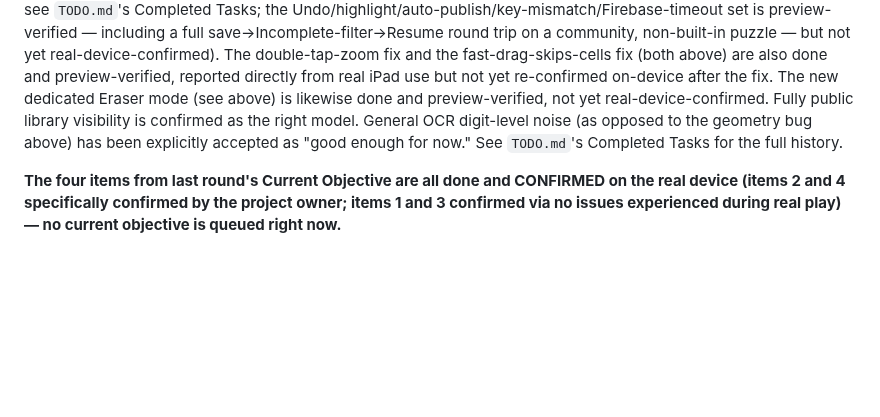
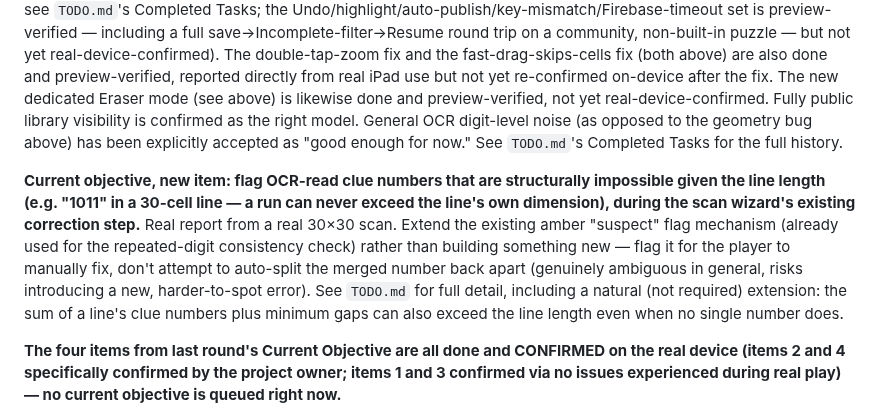
Before and after one commit to danemoll-jpg/nonogram-solver, a Markdown page: CLAUDE.md, the part around the change. GitHub-like rendering; blank space fills up the shorter version.

```diff
--- a/CLAUDE.md
+++ b/CLAUDE.md
@@ -337,6 +337,18 @@ public library visibility is confirmed as the right model. General OCR digit-lev
 noise (as opposed to the geometry bug above) has been explicitly accepted as "good
 enough for now." See `TODO.md`'s Completed Tasks for the full history.
 
+**Current objective, new item: flag OCR-read clue numbers that are structurally
+impossible given the line length (e.g. "1011" in a 30-cell line — a run can never
+exceed the line's own dimension), during the scan wizard's existing correction
+step.** Real report from a real 30×30 scan. Extend the existing amber "suspect"
+flag mechanism (already used for the repeated-digit consistency check) rather
+than building something new — flag it for the player to manually fix, don't
+attempt to auto-split the merged number back apart (genuinely ambiguous in
+general, risks introducing a new, harder-to-spot error). See `TODO.md` for full
+detail, including a natural (not required) extension: the sum of a line's clue
+numbers plus minimum gaps can also exceed the line length even when no single
+number does.
+
 **The four items from last round's Current Objective are all done and CONFIRMED on
 the real device (items 2 and 4 specifically confirmed by the project owner; items 1
 and 3 confirmed via no issues experienced during real play) — no current objective
```
Also changed, not shown: TODO.md (+32 -2 lines).
